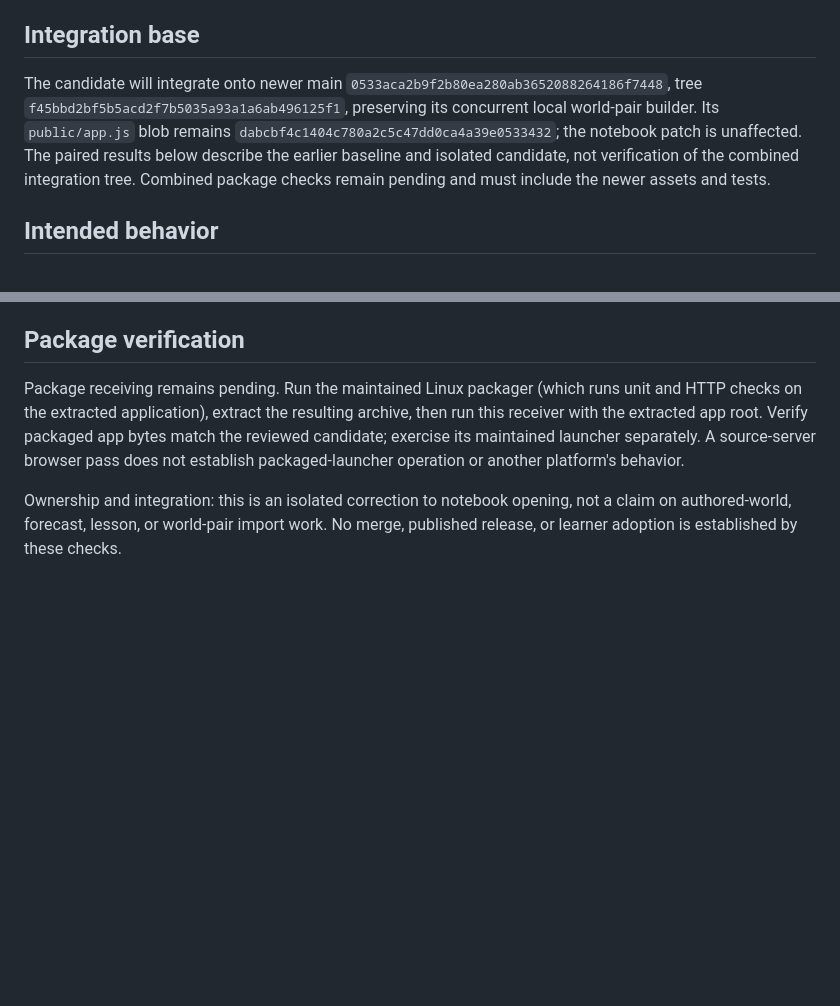
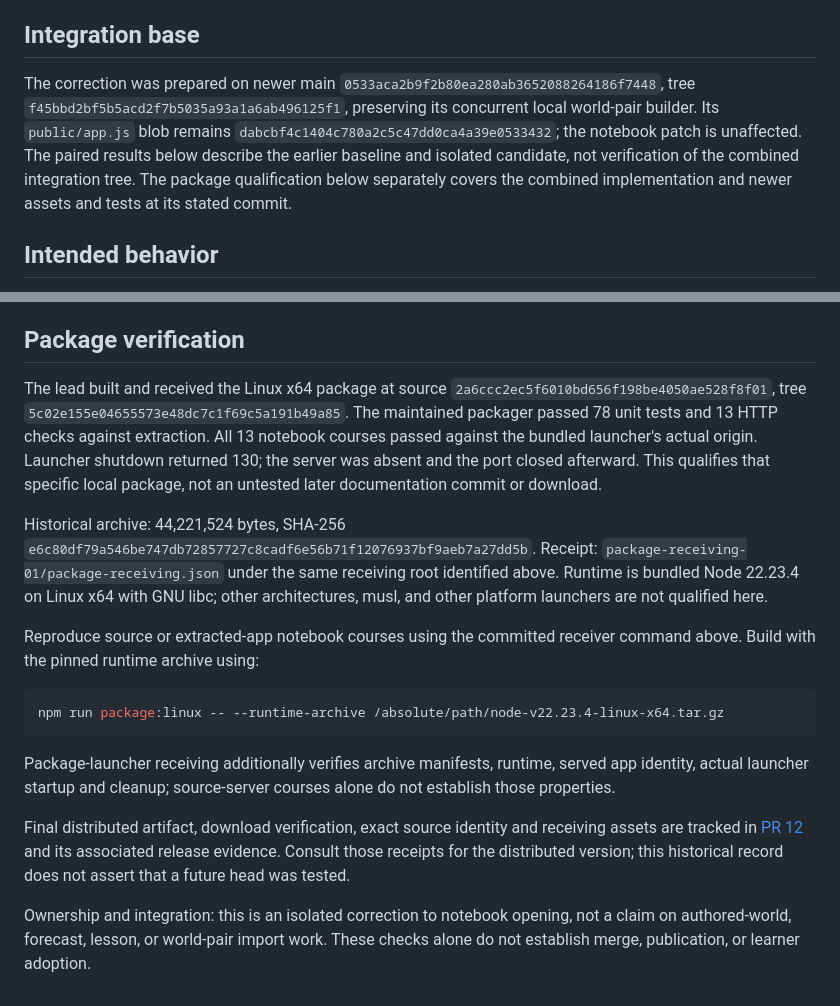
Before and after one commit to Jacob-Met/equivia, a Markdown page: docs/NOTEBOOK_IMPORT_RECEIVING.md, 2 parts joined by grey strips. Rendered like a GitHub page; blank space fills up the shorter version.

Commit message:
Record qualified notebook package receiving and rebuild guidance
Keep the tested local artifact bound to its exact source and point final download receiving to PR12/release evidence.

````diff
--- a/docs/NOTEBOOK_IMPORT_RECEIVING.md
+++ b/docs/NOTEBOOK_IMPORT_RECEIVING.md
@@ -23,14 +23,14 @@ Screenshot in the same directory: `obsolete-notebook-wins.png`.
 
 ## Integration base
 
-The candidate will integrate onto newer main
+The correction was prepared on newer main
 `0533aca2b9f2b80ea280ab3652088264186f7448`, tree
 `f45bbd2bf5b5acd2f7b5035a93a1a6ab496125f1`, preserving its concurrent local
 world-pair builder. Its `public/app.js` blob remains
 `dabcbf4c1404c780a2c5c47dd0ca4a39e0533432`; the notebook patch is unaffected.
 The paired results below describe the earlier baseline and isolated candidate,
-not verification of the combined integration tree. Combined package checks remain
-pending and must include the newer assets and tests.
+not verification of the combined integration tree. The package qualification below separately covers the combined implementation
+and newer assets and tests at its stated commit.
 
 ## Intended behavior
 
@@ -87,13 +87,36 @@ to OUTPUT_DIRECTORY. APP_ROOT is the checkout or extracted application root.
 
 ## Package verification
 
-Package receiving remains pending. Run the maintained Linux packager (which
-runs unit and HTTP checks on the extracted application),
-extract the resulting archive, then run this receiver with the extracted app
-root. Verify packaged app bytes match the reviewed candidate; exercise its
-maintained launcher separately. A source-server browser pass does not establish
-packaged-launcher operation or another platform's behavior.
+The lead built and received the Linux x64 package at source
+`2a6ccc2ec5f6010bd656f198be4050ae528f8f01`, tree
+`5c02e155e04655573e48dc7c1f69c5a191b49a85`. The maintained packager passed
+78 unit tests and 13 HTTP checks against extraction. All 13 notebook courses
+passed against the bundled launcher's actual origin. Launcher shutdown returned
+130; the server was absent and the port closed afterward. This qualifies that
+specific local package, not an untested later documentation commit or download.
+
+Historical archive: 44,221,524 bytes, SHA-256
+`e6c80df79a546be747db72857727c8cadf6e56b71f12076937bf9aeb7a27dd5b`.
+Receipt: `package-receiving-01/package-receiving.json` under the same receiving
+root identified above. Runtime is bundled Node 22.23.4 on Linux x64 with GNU libc;
+other architectures, musl, and other platform launchers are not qualified here.
+
+Reproduce source or extracted-app notebook courses using the committed receiver
+command above. Build with the pinned runtime archive using:
+
+```sh
+npm run package:linux -- --runtime-archive /absolute/path/node-v22.23.4-linux-x64.tar.gz
+```
+
+Package-launcher receiving additionally verifies archive manifests, runtime,
+served app identity, actual launcher startup and cleanup; source-server courses
+alone do not establish those properties.
+
+Final distributed artifact, download verification, exact source identity and
+receiving assets are tracked in [PR 12](https://github.com/Jacob-Met/equivia/pull/12)
+and its associated release evidence. Consult those receipts for the distributed
+version; this historical record does not assert that a future head was tested.
 
 Ownership and integration: this is an isolated correction to notebook opening,
 not a claim on authored-world, forecast, lesson, or world-pair import work.
-No merge, published release, or learner adoption is established by these checks.
+These checks alone do not establish merge, publication, or learner adoption.
````
